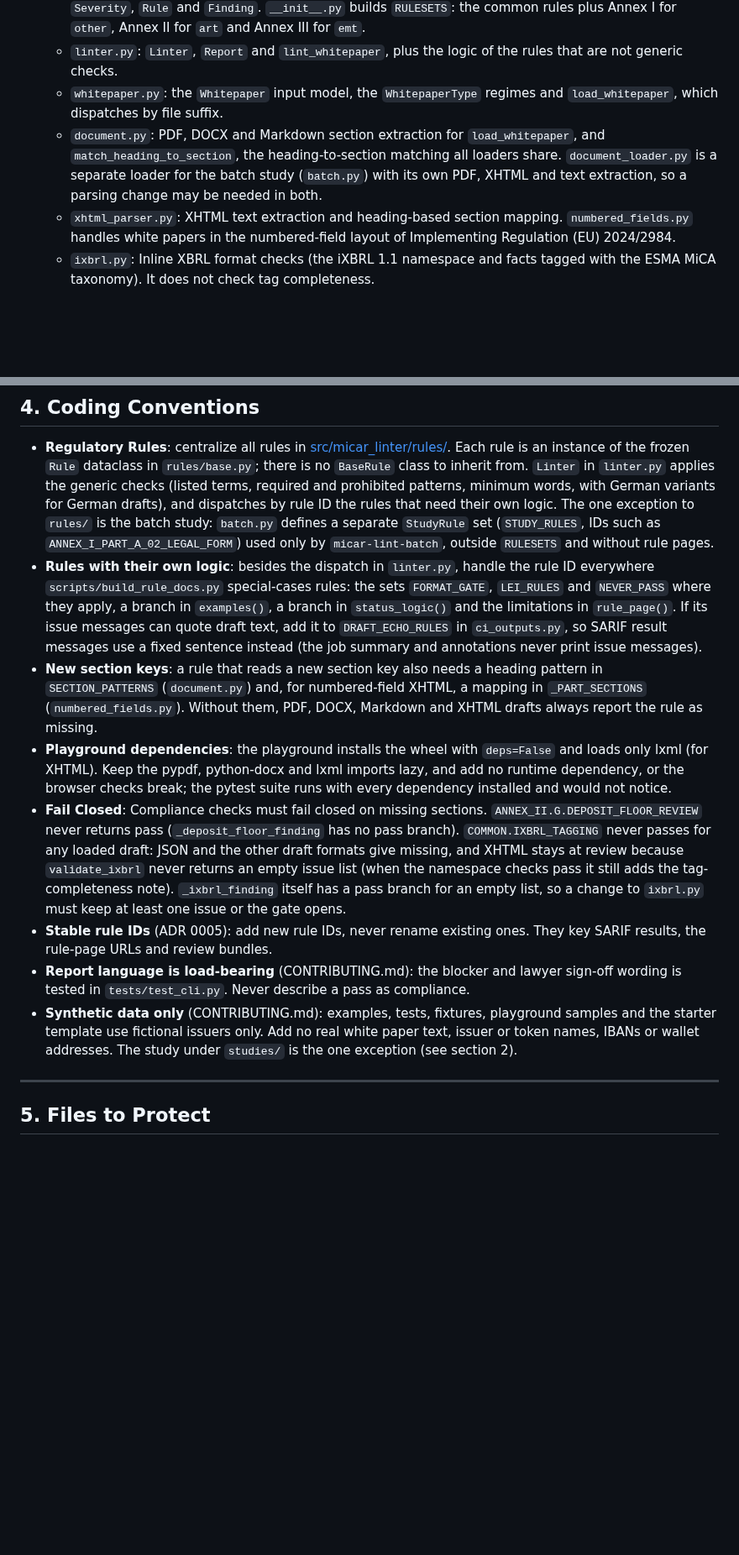
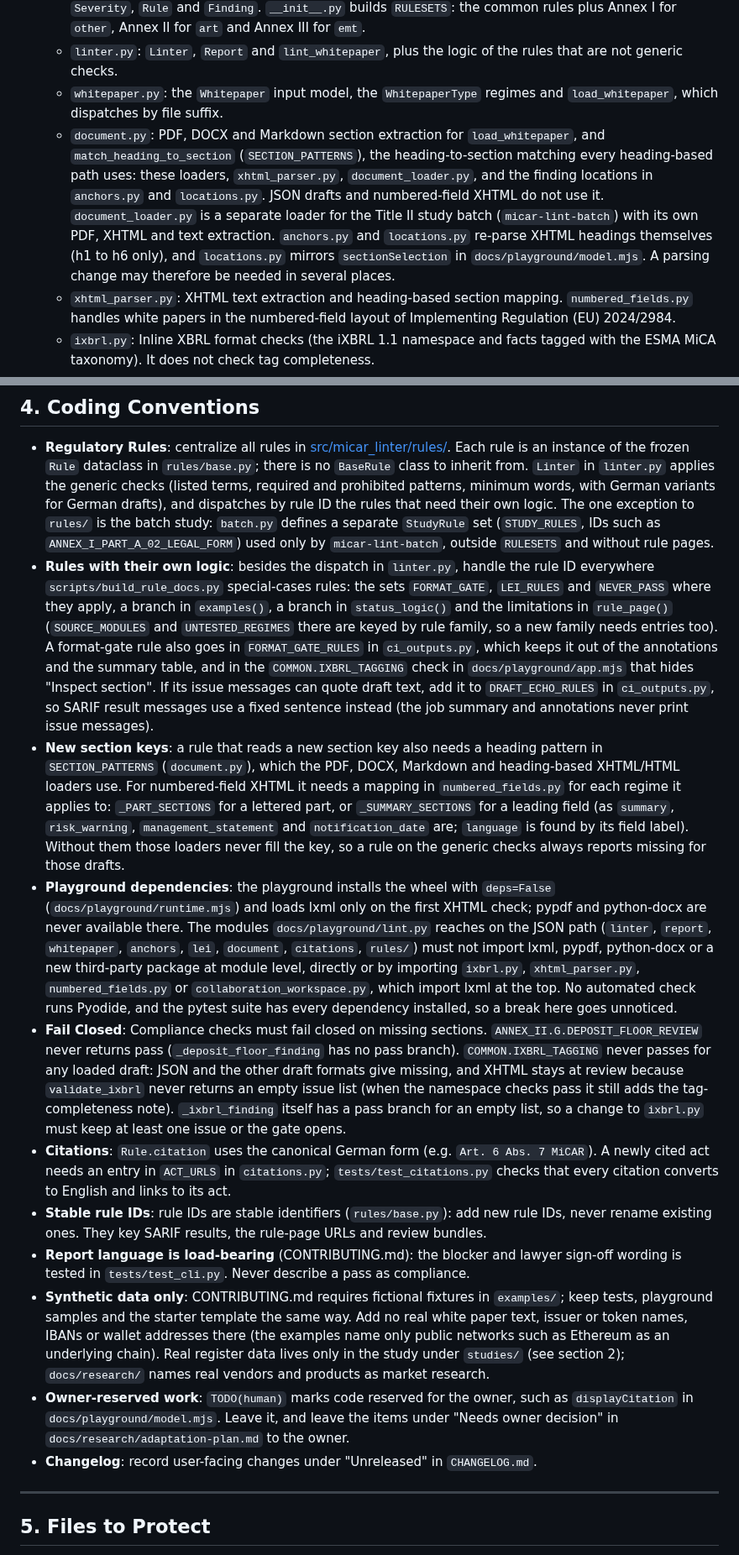
Before and after one commit to sebastianfoerste/micar-whitepaper-linter, a Markdown page: AGENTS.md, 2 parts joined by grey strips. Shown at 84% size. Drawn GitHub-style; blank space fills up the shorter version.

Commit message:
docs(agents): apply the third verification round to AGENTS.md
Round three confirmed 8 of 13 changed claims and corrected the rest:
- where heading matching is shared and duplicated (anchors, locations);
- every place a special or format-gate rule must be registered;
- numbered-field mapping tables (_SUMMARY_SECTIONS, label-based language);
- the exact playground import constraint on the JSON path;
- the synthetic-data scope.
Also note that the committed CLI output copies (sample reports, review
bundle, README block, sample-review-bundle.md, SVGs) are hand-maintained
and untested, and add citation, TODO(human) and changelog conventions.
Drop the ADR 0005 reference, which is only proposed.

Co-Authored-By: Claude Opus 5.5 <noreply@anthropic.com>
Claude-Session: https://claude.ai/code/session_01MDQAHYeSKKX1JAD3GvKusC

```diff
--- a/AGENTS.md
+++ b/AGENTS.md
@@ -14,7 +14,7 @@ The MiCAR Whitepaper Linter is a deterministic Python package that screens draft
   - `rules/`: Rule definitions. `annex_i.py`, `annex_ii.py` and `annex_iii.py` hold the Annex I, II and III rules. `common.py` holds the rules every white paper type runs (summary, risk warning, management statement, notification date, language, the iXBRL format gate and the LEI checks). `base.py` defines `Severity`, `Rule` and `Finding`. `__init__.py` builds `RULESETS`: the common rules plus Annex I for `other`, Annex II for `art` and Annex III for `emt`.
   - `linter.py`: `Linter`, `Report` and `lint_whitepaper`, plus the logic of the rules that are not generic checks.
   - `whitepaper.py`: the `Whitepaper` input model, the `WhitepaperType` regimes and `load_whitepaper`, which dispatches by file suffix.
-  - `document.py`: PDF, DOCX and Markdown section extraction for `load_whitepaper`, and `match_heading_to_section`, the heading-to-section matching all loaders share. `document_loader.py` is a separate loader for the batch study (`batch.py`) with its own PDF, XHTML and text extraction, so a parsing change may be needed in both.
+  - `document.py`: PDF, DOCX and Markdown section extraction for `load_whitepaper`, and `match_heading_to_section` (`SECTION_PATTERNS`), the heading-to-section matching every heading-based path uses: these loaders, `xhtml_parser.py`, `document_loader.py`, and the finding locations in `anchors.py` and `locations.py`. JSON drafts and numbered-field XHTML do not use it. `document_loader.py` is a separate loader for the Title II study batch (`micar-lint-batch`) with its own PDF, XHTML and text extraction. `anchors.py` and `locations.py` re-parse XHTML headings themselves (h1 to h6 only), and `locations.py` mirrors `sectionSelection` in `docs/playground/model.mjs`. A parsing change may therefore be needed in several places.
   - `xhtml_parser.py`: XHTML text extraction and heading-based section mapping. `numbered_fields.py` handles white papers in the numbered-field layout of Implementing Regulation (EU) 2024/2984.
   - `ixbrl.py`: Inline XBRL format checks (the iXBRL 1.1 namespace and facts tagged with the ESMA MiCA taxonomy). It does not check tag completeness.
   - `lei.py`: LEI format, check digits and party sections, used by the two LEI rules.
@@ -42,13 +42,16 @@ Ensure you run commands using `uv` or inside your virtual environment. `make che
 
 ## 4. Coding Conventions
 - **Regulatory Rules**: centralize all rules in [src/micar_linter/rules/](src/micar_linter/rules/). Each rule is an instance of the frozen `Rule` dataclass in `rules/base.py`; there is no `BaseRule` class to inherit from. `Linter` in `linter.py` applies the generic checks (listed terms, required and prohibited patterns, minimum words, with German variants for German drafts), and dispatches by rule ID the rules that need their own logic. The one exception to `rules/` is the batch study: `batch.py` defines a separate `StudyRule` set (`STUDY_RULES`, IDs such as `ANNEX_I_PART_A_02_LEGAL_FORM`) used only by `micar-lint-batch`, outside `RULESETS` and without rule pages.
-- **Rules with their own logic**: besides the dispatch in `linter.py`, handle the rule ID everywhere `scripts/build_rule_docs.py` special-cases rules: the sets `FORMAT_GATE`, `LEI_RULES` and `NEVER_PASS` where they apply, a branch in `examples()`, a branch in `status_logic()` and the limitations in `rule_page()`. If its issue messages can quote draft text, add it to `DRAFT_ECHO_RULES` in `ci_outputs.py`, so SARIF result messages use a fixed sentence instead (the job summary and annotations never print issue messages).
-- **New section keys**: a rule that reads a new section key also needs a heading pattern in `SECTION_PATTERNS` (`document.py`) and, for numbered-field XHTML, a mapping in `_PART_SECTIONS` (`numbered_fields.py`). Without them, PDF, DOCX, Markdown and XHTML drafts always report the rule as missing.
-- **Playground dependencies**: the playground installs the wheel with `deps=False` and loads only lxml (for XHTML). Keep the pypdf, python-docx and lxml imports lazy, and add no runtime dependency, or the browser checks break; the pytest suite runs with every dependency installed and would not notice.
+- **Rules with their own logic**: besides the dispatch in `linter.py`, handle the rule ID everywhere `scripts/build_rule_docs.py` special-cases rules: the sets `FORMAT_GATE`, `LEI_RULES` and `NEVER_PASS` where they apply, a branch in `examples()`, a branch in `status_logic()` and the limitations in `rule_page()` (`SOURCE_MODULES` and `UNTESTED_REGIMES` there are keyed by rule family, so a new family needs entries too). A format-gate rule also goes in `FORMAT_GATE_RULES` in `ci_outputs.py`, which keeps it out of the annotations and the summary table, and in the `COMMON.IXBRL_TAGGING` check in `docs/playground/app.mjs` that hides "Inspect section". If its issue messages can quote draft text, add it to `DRAFT_ECHO_RULES` in `ci_outputs.py`, so SARIF result messages use a fixed sentence instead (the job summary and annotations never print issue messages).
+- **New section keys**: a rule that reads a new section key also needs a heading pattern in `SECTION_PATTERNS` (`document.py`), which the PDF, DOCX, Markdown and heading-based XHTML/HTML loaders use. For numbered-field XHTML it needs a mapping in `numbered_fields.py` for each regime it applies to: `_PART_SECTIONS` for a lettered part, or `_SUMMARY_SECTIONS` for a leading field (as `summary`, `risk_warning`, `management_statement` and `notification_date` are; `language` is found by its field label). Without them those loaders never fill the key, so a rule on the generic checks always reports missing for those drafts.
+- **Playground dependencies**: the playground installs the wheel with `deps=False` (`docs/playground/runtime.mjs`) and loads lxml only on the first XHTML check; pypdf and python-docx are never available there. The modules `docs/playground/lint.py` reaches on the JSON path (`linter`, `report`, `whitepaper`, `anchors`, `lei`, `document`, `citations`, `rules/`) must not import lxml, pypdf, python-docx or a new third-party package at module level, directly or by importing `ixbrl.py`, `xhtml_parser.py`, `numbered_fields.py` or `collaboration_workspace.py`, which import lxml at the top. No automated check runs Pyodide, and the pytest suite has every dependency installed, so a break here goes unnoticed.
 - **Fail Closed**: Compliance checks must fail closed on missing sections. `ANNEX_II.G.DEPOSIT_FLOOR_REVIEW` never returns pass (`_deposit_floor_finding` has no pass branch). `COMMON.IXBRL_TAGGING` never passes for any loaded draft: JSON and the other draft formats give missing, and XHTML stays at review because `validate_ixbrl` never returns an empty issue list (when the namespace checks pass it still adds the tag-completeness note). `_ixbrl_finding` itself has a pass branch for an empty list, so a change to `ixbrl.py` must keep at least one issue or the gate opens.
-- **Stable rule IDs** (ADR 0005): add new rule IDs, never rename existing ones. They key SARIF results, the rule-page URLs and review bundles.
+- **Citations**: `Rule.citation` uses the canonical German form (e.g. `Art. 6 Abs. 7 MiCAR`). A newly cited act needs an entry in `ACT_URLS` in `citations.py`; `tests/test_citations.py` checks that every citation converts to English and links to its act.
+- **Stable rule IDs**: rule IDs are stable identifiers (`rules/base.py`): add new rule IDs, never rename existing ones. They key SARIF results, the rule-page URLs and review bundles.
 - **Report language is load-bearing** (CONTRIBUTING.md): the blocker and lawyer sign-off wording is tested in `tests/test_cli.py`. Never describe a pass as compliance.
-- **Synthetic data only** (CONTRIBUTING.md): examples, tests, fixtures, playground samples and the starter template use fictional issuers only. Add no real white paper text, issuer or token names, IBANs or wallet addresses. The study under `studies/` is the one exception (see section 2).
+- **Synthetic data only**: CONTRIBUTING.md requires fictional fixtures in `examples/`; keep tests, playground samples and the starter template the same way. Add no real white paper text, issuer or token names, IBANs or wallet addresses there (the examples name only public networks such as Ethereum as an underlying chain). Real register data lives only in the study under `studies/` (see section 2); `docs/research/` names real vendors and products as market research.
+- **Owner-reserved work**: `TODO(human)` marks code reserved for the owner, such as `displayCitation` in `docs/playground/model.mjs`. Leave it, and leave the items under "Needs owner decision" in `docs/research/adaptation-plan.md` to the owner.
+- **Changelog**: record user-facing changes under "Unreleased" in `CHANGELOG.md`.
 
 ---
 
```
Also changed, not shown: other parts of AGENTS.md (+1 -1 lines).
